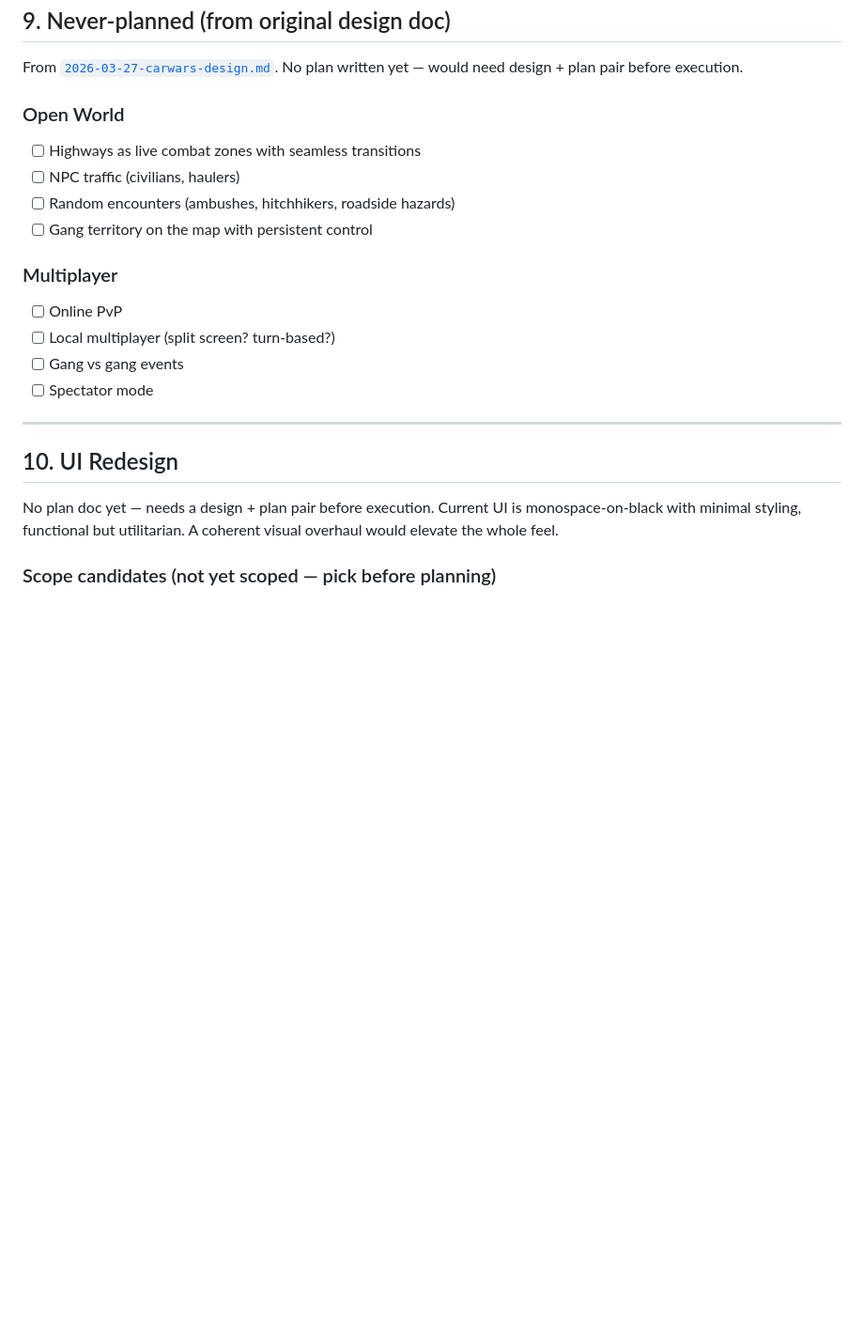
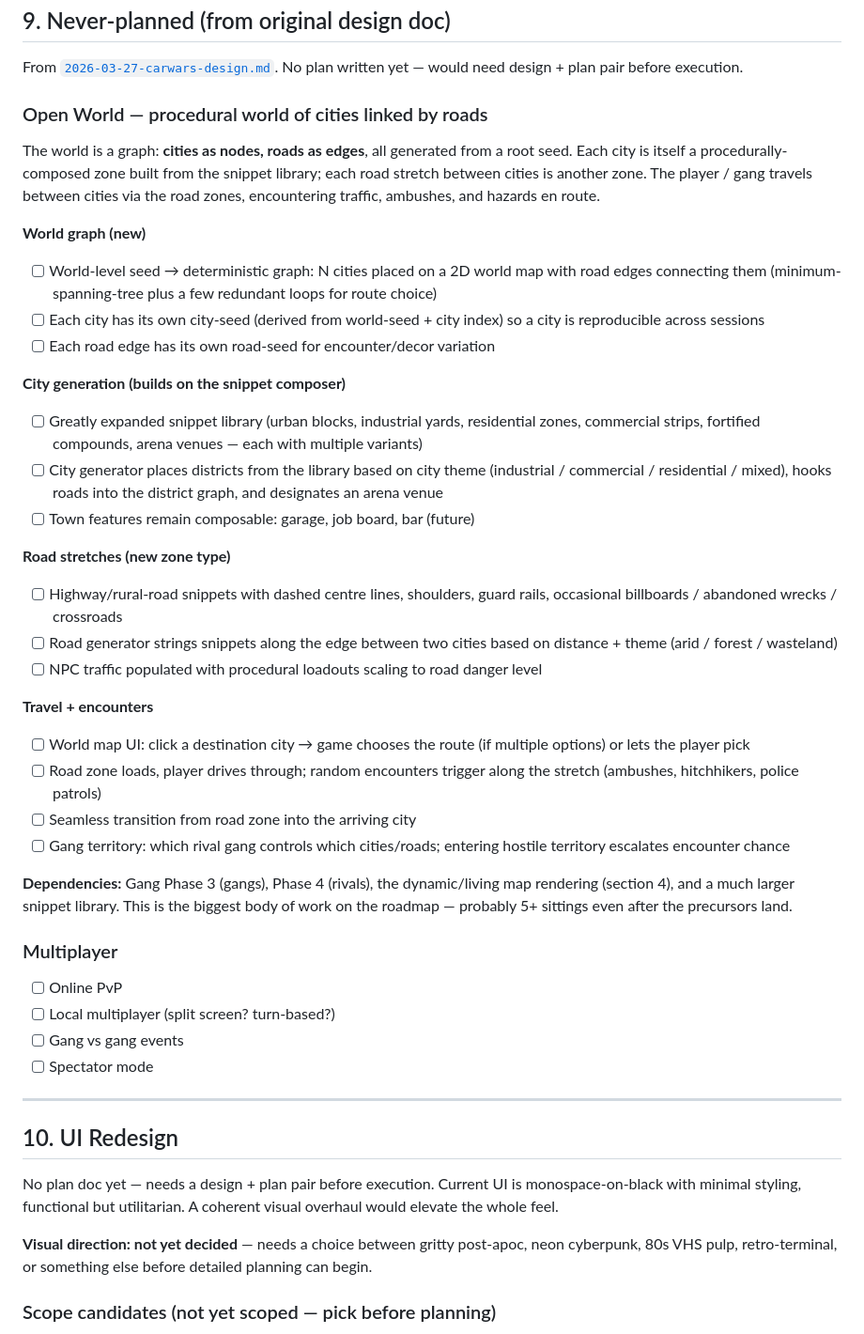
Before and after one commit to PadsterH2012/CarWars, a Markdown page: docs/ROADMAP.md, the part around one of its changes. Shown at 94% size. Rendered like a GitHub page; blank space fills up the shorter version.

Commit message:
docs(roadmap): expand Open World into procedural world + lock R1/R3 scope
Capturing user answers to the three scoping questions:

**R1 — Detailed map rendering:** user picked 'dynamic/living' (option c).
Updated the section-4 bullet to call out atmospheric dusk feel, ambient
motion (smoke, neon flicker, rotating turret beacons), damage states
that accumulate visibly per building, and per-building signage. Requires
sprite assets + animation system + wall damage tracking.

**R2 — Seed-based map generation:** user's vision is much bigger than a
single procedural arena. It's a full procedural WORLD: cities as nodes,
roads as edges, player/gang travels between them. Old 'seed-based
procedural map generation' bullet marked descoped-into-larger-item, and
the Open World section rewritten to cover:
  - World graph (world-seed → city positions + road edges)
  - City generation from city-seed (district composition from snippets)
  - Road stretches as their own zone type with procedural encounters
  - World-map travel UI + seamless transitions
  - Gang territory overlay (depends on Phase 3+4)
  - Explicit dependency chain: needs gangs, rivals, dynamic rendering,
    and a much larger snippet library before it can land

**R3 — UI redesign:** visual direction undecided; section 10 now notes
this explicitly so we don't start planning until the style lands.

```diff
--- a/docs/ROADMAP.md
+++ b/docs/ROADMAP.md
@@ -197,11 +203,52 @@ live at http://10.202.28.192:3001.
 
 From [`2026-03-27-carwars-design.md`](plans/2026-03-27-carwars-design.md). No plan written yet — would need design + plan pair before execution.
 
-### Open World
-- [ ] Highways as live combat zones with seamless transitions
-- [ ] NPC traffic (civilians, haulers)
-- [ ] Random encounters (ambushes, hitchhikers, roadside hazards)
-- [ ] Gang territory on the map with persistent control
+### Open World — procedural world of cities linked by roads
+
+The world is a graph: **cities as nodes, roads as edges**, all generated
+from a root seed. Each city is itself a procedurally-composed zone built
+from the snippet library; each road stretch between cities is another
+zone. The player / gang travels between cities via the road zones,
+encountering traffic, ambushes, and hazards en route.
+
+**World graph (new)**
+- [ ] World-level seed → deterministic graph: N cities placed on a 2D
+  world map with road edges connecting them (minimum-spanning-tree plus
+  a few redundant loops for route choice)
+- [ ] Each city has its own city-seed (derived from world-seed + city
+  index) so a city is reproducible across sessions
+- [ ] Each road edge has its own road-seed for encounter/decor variation
+
+**City generation (builds on the snippet composer)**
+- [ ] Greatly expanded snippet library (urban blocks, industrial yards,
+  residential zones, commercial strips, fortified compounds, arena
+  venues — each with multiple variants)
+- [ ] City generator places districts from the library based on city
+  theme (industrial / commercial / residential / mixed), hooks roads
+  into the district graph, and designates an arena venue
+- [ ] Town features remain composable: garage, job board, bar (future)
+
+**Road stretches (new zone type)**
+- [ ] Highway/rural-road snippets with dashed centre lines, shoulders,
+  guard rails, occasional billboards / abandoned wrecks / crossroads
+- [ ] Road generator strings snippets along the edge between two cities
+  based on distance + theme (arid / forest / wasteland)
+- [ ] NPC traffic populated with procedural loadouts scaling to road
+  danger level
+
+**Travel + encounters**
+- [ ] World map UI: click a destination city → game chooses the route
+  (if multiple options) or lets the player pick
+- [ ] Road zone loads, player drives through; random encounters trigger
+  along the stretch (ambushes, hitchhikers, police patrols)
+- [ ] Seamless transition from road zone into the arriving city
+- [ ] Gang territory: which rival gang controls which cities/roads;
+  entering hostile territory escalates encounter chance
+
+**Dependencies:** Gang Phase 3 (gangs), Phase 4 (rivals), the
+dynamic/living map rendering (section 4), and a much larger snippet
+library. This is the biggest body of work on the roadmap — probably 5+
+sittings even after the precursors land.
 
 ### Multiplayer
 - [ ] Online PvP
@@ -216,6 +263,10 @@ From [`2026-03-27-carwars-design.md`](plans/2026-03-27-carwars-design.md). No pl
 No plan doc yet — needs a design + plan pair before execution. Current UI
 is monospace-on-black with minimal styling, functional but utilitarian. A
 coherent visual overhaul would elevate the whole feel.
+
+**Visual direction: not yet decided** — needs a choice between gritty
+post-apoc, neon cyberpunk, 80s VHS pulp, retro-terminal, or something
+else before detailed planning can begin.
 
 ### Scope candidates (not yet scoped — pick before planning)
 
```
Also changed, not shown: other parts of docs/ROADMAP.md (+8 -2 lines).
